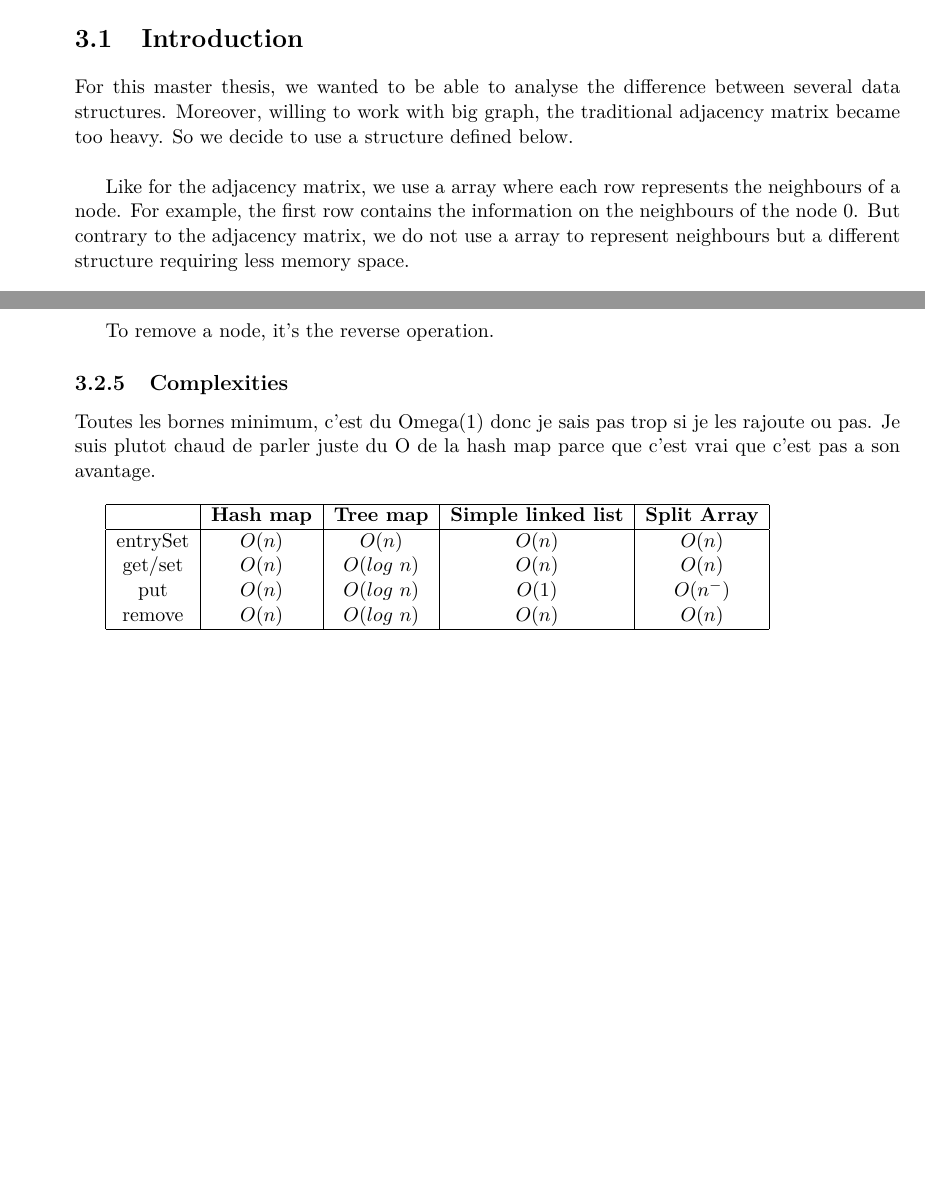
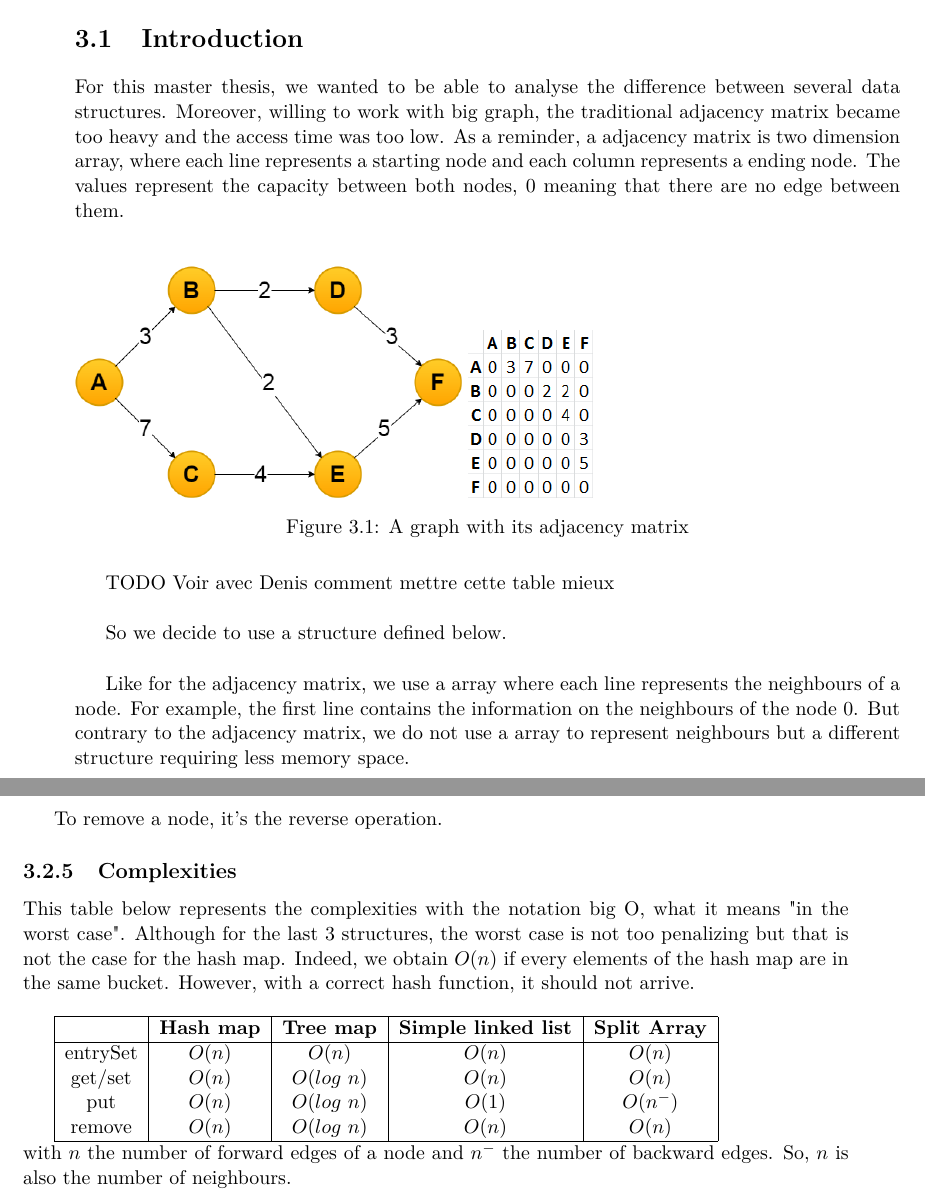
Before and after one commit to denisgenon/flow_algorithm, a LaTeX thesis (latex/main.tex, which reads latex/sections/data_struct.tex): two parts of pages 17 and 19 of 33 before the commit and two parts of pages 17 and 20 of 33 after it, joined at a grey line, cut so that both start at the same text, the shorter picture padded with empty space. Compiled offline with pdfLaTeX.

Commit message:
Complexities of data structure, correction of augmenting path

```diff
--- a/latex/sections/data_struct.tex
+++ b/latex/sections/data_struct.tex
@@ -1,8 +1,19 @@
 %!TEX root = ../main.tex
 \section{Introduction}
-For this master thesis, we wanted to be able to analyse the difference between several data structures. Moreover, willing to work with big graph, the traditional adjacency matrix became too heavy. So we decide to use a structure defined below. \newline
+For this master thesis, we wanted to be able to analyse the difference between several data structures. Moreover, willing to work with big graph, the traditional adjacency matrix became too heavy and the access time was too low. As a reminder, a adjacency matrix is two dimension array, where each line represents a starting node and each column represents a ending node. The values represent the capacity between both nodes, 0 meaning that there are no edge between them. \newline
 
-Like for the adjacency matrix, we use a array where each row represents the neighbours of a node. For example, the first row contains the information on the neighbours of the node 0. But contrary to the adjacency matrix, we do not use a array to represent neighbours but a different structure requiring less memory space. \newline
+\begin{figure}[!h]
+\includegraphics[width=7.5cm,height=4.5cm]{images/graph.png}
+\includegraphics[scale=0.7]{images/adjacencyMatrix.png}
+\caption{A graph with its adjacency matrix}
+\end{figure}
+
+TODO Voir avec Denis comment mettre cette table mieux \newline
+
+
+So we decide to use a structure defined below. \newline
+
+Like for the adjacency matrix, we use a array where each line represents the neighbours of a node. For example, the first line contains the information on the neighbours of the node 0. But contrary to the adjacency matrix, we do not use a array to represent neighbours but a different structure requiring less memory space. \newline
 
 We used four various data structures : hash map, tree map, simple linked list and one home-made structure, split array. Each node will have its structure, storing which nodes are neighbours and what are the capacities of the edges to these nodes. If we had to represent a graph with 10 nodes, we would have a array of 10, for example, hash map. Each hash map representing the neighbourhood of a single node.
 
@@ -54,7 +63,7 @@ To remove a node, it's the reverse operation.
 
 \subsection{Complexities}
 
-Toutes les bornes minimum, c'est du Omega(1) donc je sais pas trop si je les rajoute ou pas. Je suis plutot chaud de parler juste du O de la hash map parce que c'est vrai que c'est pas a son avantage. \newline
+This table below represents the complexities with the notation big O, what it means "in the worst case". Although for the last 3 structures, the worst case is not too penalizing but that is not the case for the hash map. Indeed, we obtain $O(n)$ if every elements of the hash map are in the same bucket. However, with a correct hash function, it should not arrive. \newline
 
 \begin{tabular}{|c|c|c|c|c|}
 	\hline
@@ -65,4 +74,5 @@ Toutes les bornes minimum, c'est du Omega(1) donc je sais pas trop si je les raj
    put & $O(n)$ & $O(log$ $n)$ & $O(1)$ & $O(n^-)$\\
    remove & $O(n)$ & $O(log$ $n)$ & $O(n)$ & $O(n)$\\
    \hline
-\end{tabular}
+\end{tabular} \newline
+with $n$ the number of forward edges of a node and $n^-$ the number of backward edges. So, $n$ is also the number of neighbours.
```
Also changed, not shown: latex/sections/algos.tex (+8 -9 lines), latex/sections/flow_problem.tex (+1 -1 lines), latex/images/adjacencyMatrix.png (added), latex/sections/data_struct.tex (4 more changed lines).
